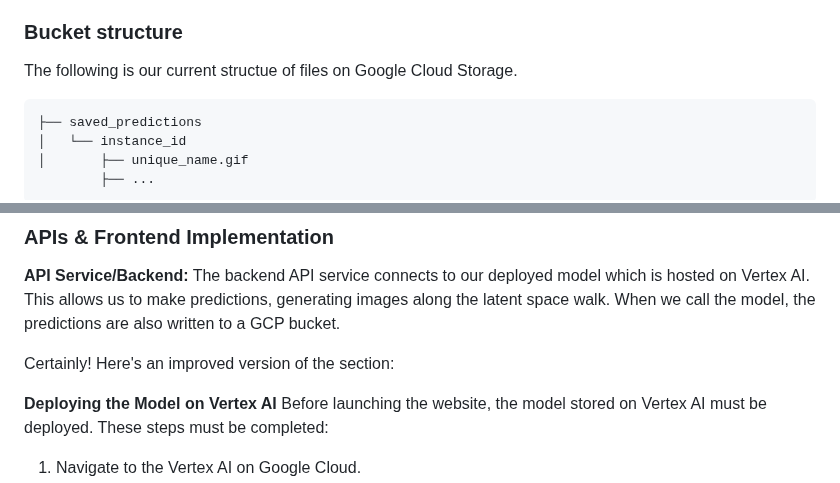
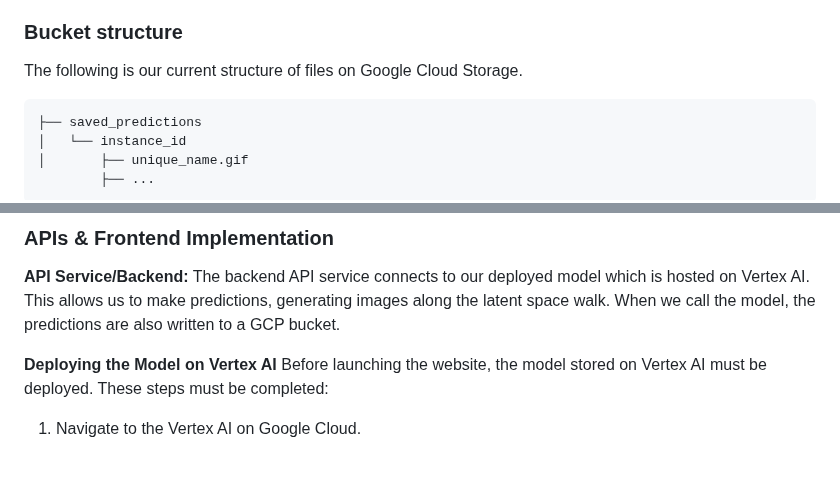
Before and after one commit to norahellstadius/AC215_MOMA_LISA, a Markdown page: README.md, 2 parts joined by grey strips. Rendered like a GitHub page; blank space fills up the shorter version.

Commit message:
remove spelling mistake

```diff
--- a/README.md
+++ b/README.md
@@ -89,7 +89,7 @@ We have focused on providing a code structure description for the section of wor
 * `src/deployment/inventory.yml` : This file is used to specify the VM instance, and the containers that will be run on it.
 
 ### Bucket structure
-The following is our current structue of files on Google Cloud Storage.
+The following is our current structure of files on Google Cloud Storage.
 
     ├── saved_predictions
     │   └── instance_id
@@ -155,8 +155,6 @@ The technical architecture, and the interactions between the components and cont
 The backend API service connects to our deployed model which is hosted on Vertex AI. This allows us to make predictions,
 generating images along the latent space walk. When we call the model, the predictions are also written to a GCP bucket.
 
-Certainly! Here's an improved version of the section:
-
 **Deploying the Model on Vertex AI**
 Before launching the website, the model stored on Vertex AI must be deployed. These steps must be completed:
 1. Navigate to the Vertex AI on Google Cloud.
```
